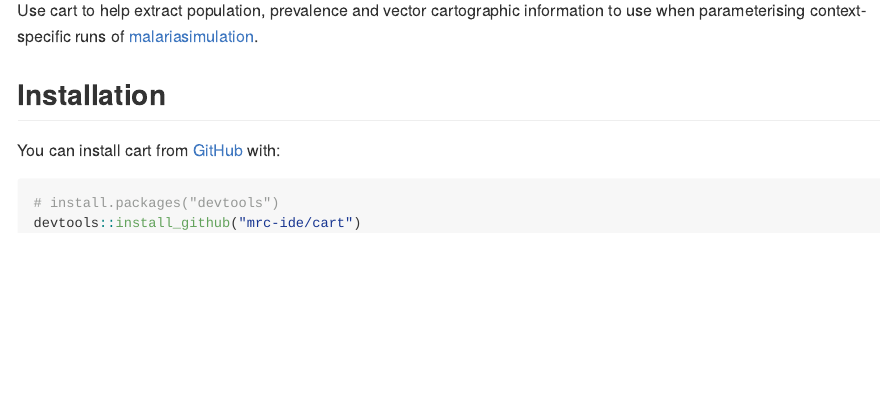
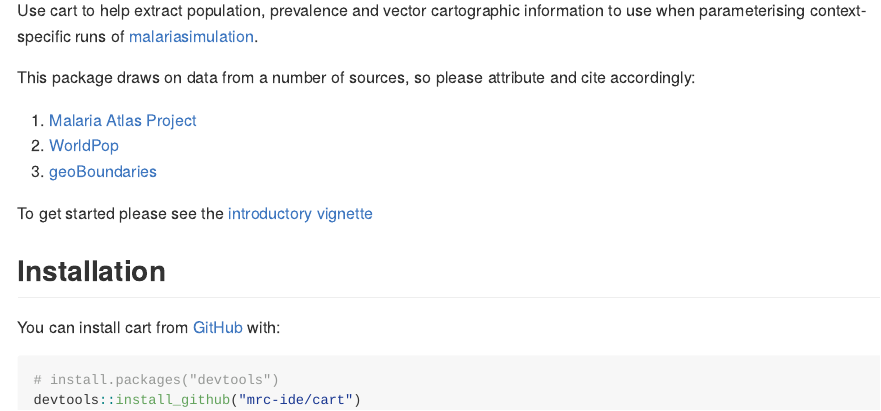
Before and after one commit to mrc-ide/cart, an R Markdown document (README.Rmd): the page in a window 1100 px wide, from 110 px down. The pictures show the output file README.md that the author committed with the source, drawn offline in the style of GitHub; badge pictures from the web are left out.

Commit message:
Add links to front page

```diff
--- a/README.Rmd
+++ b/README.Rmd
@@ -25,6 +25,15 @@ Use cart to help extract population, prevalence and vector cartographic informat
   to use when parameterising context-specific runs of
   [malariasimulation](https://mrc-ide.github.io/malariasimulation/).
 
+This package draws on data from a number of sources, so please attribute and
+cite accordingly:
+
+1. [Malaria Atlas Project](https://malariaatlas.org/)
+2. [WorldPop](https://www.worldpop.org/)
+3. [geoBoundaries](https://www.geoboundaries.org/index.html)
+
+To get started please see the [introductory vignette](https://mrc-ide.github.io/cart/articles/Introduction.html)
+
 ## Installation
 
 You can install cart from [GitHub](https://github.com/) with:
```
Also changed, not shown: vignettes/Introduction.Rmd (+5 -0 lines), README.md.
